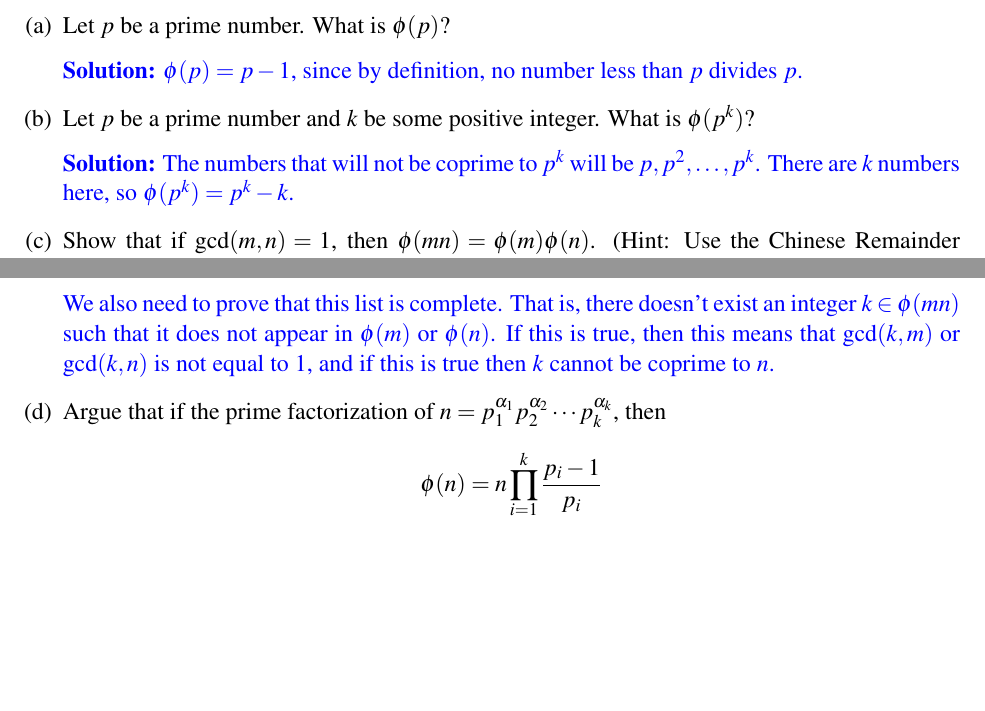
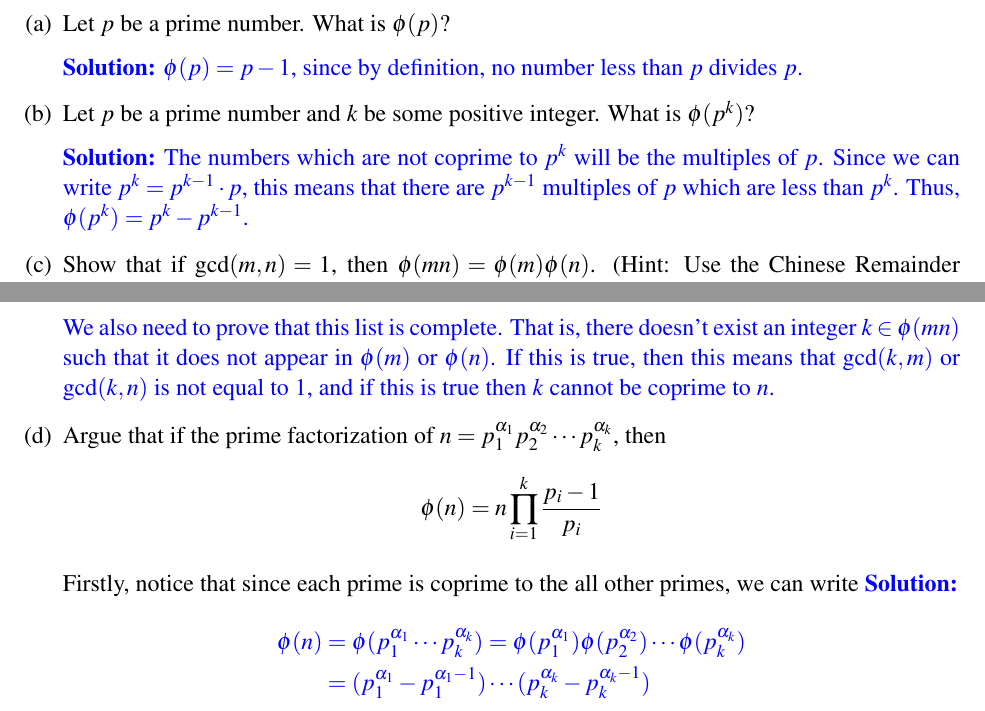
Before and after one commit to zErAfFe1738/CS-70, a LaTeX problem sheet (HW4/hw04-student.tex): two parts of pages 7 and 8 of 10, joined at a grey line, cut so that both start at the same text, the shorter picture padded with empty space. Compiled offline with LaTeX, dvips and Ghostscript.

Commit message:
updated ver

```diff
--- a/HW4/hw04-student.tex
+++ b/HW4/hw04-student.tex
@@ -174,7 +174,7 @@ Without using induction, prove that $\forall n \in \mathbb{N}$, $n^7-n$ is divis
     \Part Let $p$ be a prime number and $k$ be some positive integer. What is $\phi(p^k)$?
 
     \begin{solution}
-        The numbers that will not be coprime to $p^k$ will be $p, p^2, \dots, p^{k}$. There are $k$ numbers here, so $\phi(p^k) = p^k-k$.
+      The numbers which are not coprime to $p^k$ will be the multiples of $p$. Since we can write $p^k = p^{k-1} \cdot p$, this means that there are $p^{k-1}$ multiples of $p$ which are less than $p^k$. Thus, $\phi(p^k) = p^k - p^{k-1}$.
       \end{solution}
 
     \Part Show that if $\gcd(m, n) = 1$, then $\phi(mn) = \phi(m)\phi(n)$. (Hint: Use the Chinese Remainder Theorem.)
@@ -203,6 +203,15 @@ Without using induction, prove that $\forall n \in \mathbb{N}$, $n^7-n$ is divis
     \Part Argue that if the prime factorization of $n = p_1^{\alpha_1} p_2^{\alpha_2} \cdots p_k^{\alpha_k}$, then
     \[ \phi(n) = n \prod_{i = 1}^k \frac{p_i - 1}{p_i} \]
 
+    Firstly, notice that since each prime is coprime to the all other primes, we can write
+    \begin{solution}
+    \begin{align*}
+      \phi(n) &= \phi(p_1^{\alpha_1} \cdots p_k^{\alpha_k}) = \phi(p_1^{\alpha_1})\phi(p_2^{\alpha_2}) \cdots \phi(p_k^{\alpha_k})\\
+      &= (p_1^{\alpha_1} - p_1^{\alpha_1 - 1}) \cdots (p_k^{\alpha_k} - p_k^{\alpha_k - 1})
+    \end{align*}
+  \end{solution}
+
+
   \end{Parts}
 
 
```
Also changed, not shown: HW4/hw04-student.pdf, HW4/hw04-student.tex (2 more changed lines), 3 other files.
